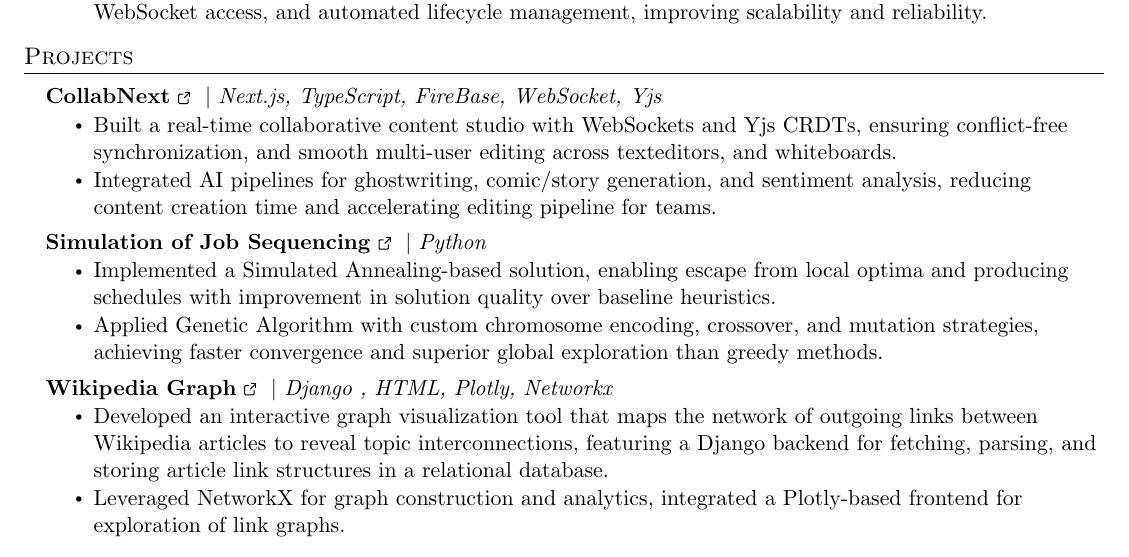
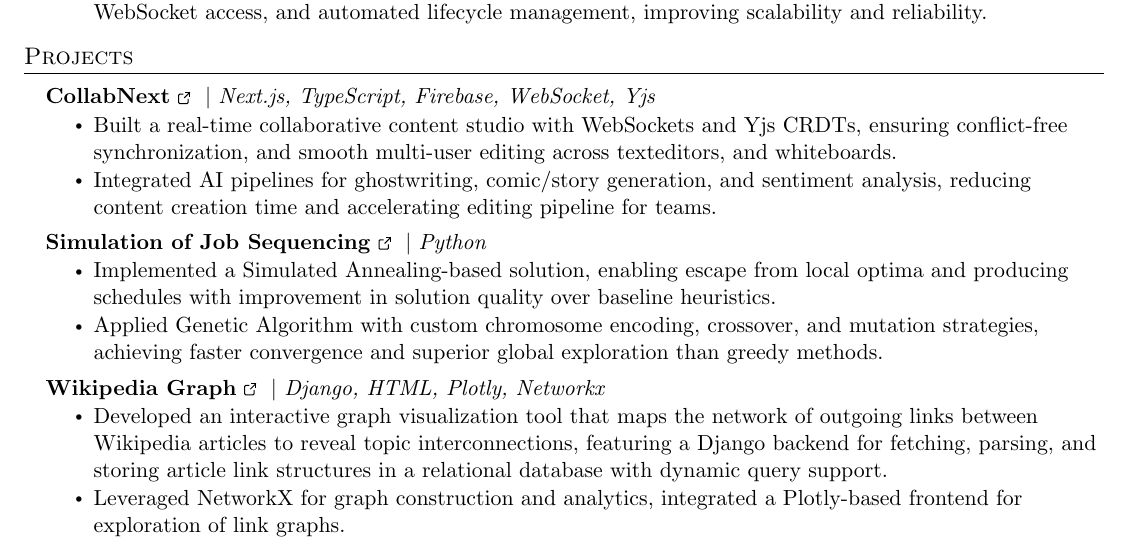
Before and after one commit to rya23/rya23, a LaTeX CV (resume/aarya_thakur_resume.tex): part of the page, cut so that both start at the same text. Compiled offline with pdfLaTeX.

Commit message:
made the links proper

```diff
--- a/resume/aarya_thakur_resume.tex
+++ b/resume/aarya_thakur_resume.tex
@@ -179,22 +179,23 @@
 \section{Projects}
     \resumeSubHeadingListStart
       \resumeProjectHeading
-          {\textbf{CollabNext} \href{https://github.com/rya23/CollabNext}{\ExternalLink} $|$ \emph{Next.js, TypeScript, FireBase, WebSocket, Yjs}}{}
+          {\href{https://github.com/rya23/CollabNext}{\textbf{CollabNext}~\ExternalLink} $|$ \emph{Next.js, TypeScript, Firebase, WebSocket, Yjs}}
+          {}
           \resumeItemListStart
                 \resumeItem{Built a real-time collaborative content studio with WebSockets and Yjs CRDTs, ensuring conflict-free synchronization, and smooth multi-user editing across texteditors, and whiteboards.}
                 \resumeItem{Integrated AI pipelines for ghostwriting, comic/story generation, and sentiment analysis, reducing content creation time and accelerating editing pipeline for teams.}
           \resumeItemListEnd
       \resumeProjectHeading
-        {\textbf{Simulation of Job Sequencing} \href{https://github.com/rya23/mpr}{\ExternalLink} $|$ \emph{Python}}{}
+        {\href{https://github.com/rya23/mpr}{\textbf{Simulation of Job Sequencing}~\ExternalLink} $|$ \emph{Python}}
+        {}
         \resumeItemListStart
             \resumeItem{Implemented a Simulated Annealing-based solution, enabling escape from local optima and producing schedules with improvement in solution quality over baseline heuristics.}
             \resumeItem{Applied Genetic Algorithm with custom chromosome encoding, crossover, and mutation strategies, achieving faster convergence and superior global exploration than greedy methods.}
         \resumeItemListEnd
-
         \resumeProjectHeading
-          {\textbf{Wikipedia Graph} \href{https://github.com/rya23/wikipedia-graph}{\ExternalLink} $|$ \emph{Django , HTML, Plotly, Networkx}}{}
+          {\href{https://github.com/rya23/wikipedia-graph}{\textbf{Wikipedia Graph}~\ExternalLink} $|$ \emph{Django, HTML, Plotly, Networkx}}{}
           \resumeItemListStart
-              \resumeItem{Developed an interactive graph visualization tool that maps the network of outgoing links between Wikipedia articles to reveal topic interconnections, featuring a Django backend for fetching, parsing, and storing article link structures in a relational database.}
+              \resumeItem{Developed an interactive graph visualization tool that maps the network of outgoing links between Wikipedia articles to reveal topic interconnections, featuring a Django backend for fetching, parsing, and storing article link structures in a relational database with dynamic query support.}
               \resumeItem{Leveraged NetworkX for graph construction and analytics, integrated a Plotly-based frontend for exploration of link graphs. }
               \resumeItemListEnd
           \resumeSubHeadingListEnd
```
Also changed, not shown: resume/aarya_thakur_resume.pdf.
